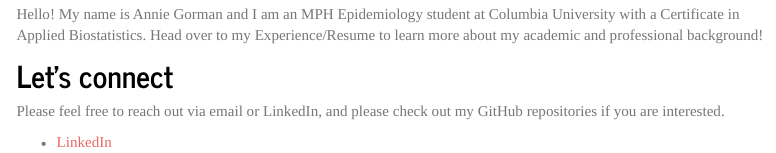
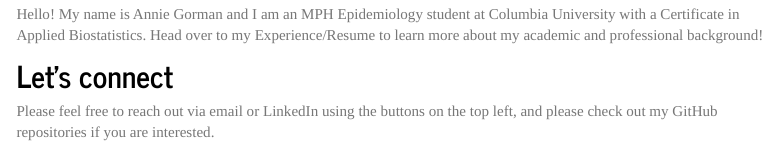
Before and after one commit to akgorman/akgorman.github.io, an R Markdown document (index.Rmd): the page in a window 1100 px wide, from 220 px down. The pictures show the output file index.html that the author committed with the source, opened offline; library style sheets and scripts come from the installed R packages; menus at the side of the page are left out.

Commit message:
site final

```diff
--- a/index.Rmd
+++ b/index.Rmd
@@ -12,6 +12,4 @@ output:
 Hello! My name is Annie Gorman and I am an MPH Epidemiology student at Columbia University with a Certificate in Applied Biostatistics. Head over to my Experience/Resume to learn more about my academic and professional background!
 
 ## Let's connect
-Please feel free to reach out via email or LinkedIn, and please check out my GitHub repositories if you are interested.
-
-* [LinkedIn](https://www.linkedin.com/in/annie-gorman-216a47257)
+Please feel free to reach out via email or LinkedIn using the buttons on the top left, and please check out my GitHub repositories if you are interested.
```
Also changed, not shown: index.html.
